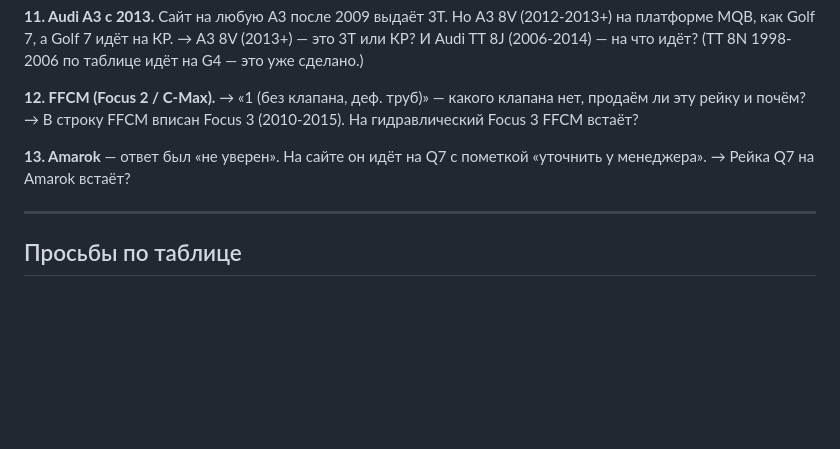
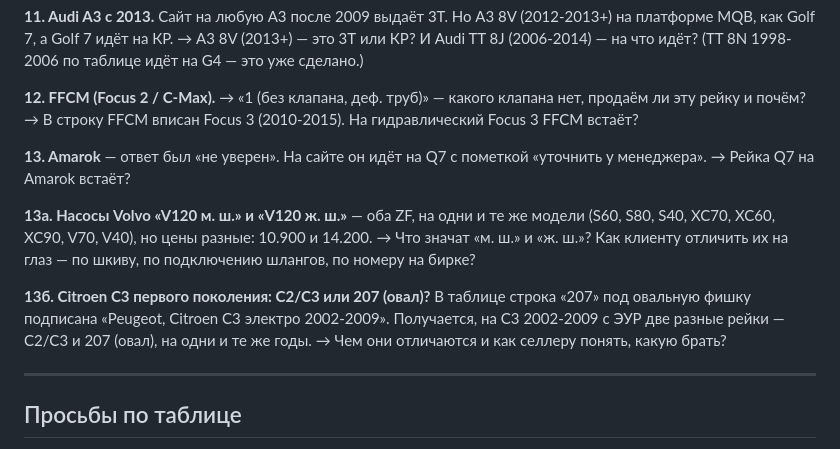
Before and after one commit to Vyacheslav08/zero777, a Markdown page: ВОПРОСЫ-МЕНЕДЖЕРУ.md, the part around the change. Rendered like a GitHub page; blank space fills up the shorter version.

Commit message:
Вопросы менеджеру: насосы Volvo V120 м.ш./ж.ш., C3 — C2/C3 или 207 овал
Co-Authored-By: Claude Opus 5.5 <noreply@anthropic.com>

```diff
--- a/ВОПРОСЫ-МЕНЕДЖЕРУ.md
+++ b/ВОПРОСЫ-МЕНЕДЖЕРУ.md
@@ -72,6 +72,16 @@ Logan 2 с 2014, а Almera G15 выпускается с 2012 и сделана
 «уточнить у менеджера».
 → Рейка Q7 на Amarok встаёт?
 
+**13а. Насосы Volvo «V120 м. ш.» и «V120 ж. ш.»** — оба ZF, на одни и те же модели
+(S60, S80, S40, XC70, XC60, XC90, V70, V40), но цены разные: 10.900 и 14.200.
+→ Что значат «м. ш.» и «ж. ш.»? Как клиенту отличить их на глаз — по шкиву, по подключению
+шлангов, по номеру на бирке?
+
+**13б. Citroen C3 первого поколения: C2/C3 или 207 (овал)?** В таблице строка «207» под
+овальную фишку подписана «Peugeot, Citroen C3 электро 2002-2009». Получается, на C3
+2002-2009 с ЭУР две разные рейки — C2/C3 и 207 (овал), на одни и те же годы.
+→ Чем они отличаются и как селлеру понять, какую брать?
+
 ---
 
 ## Просьбы по таблице
```
Also changed, not shown: CLAUDE.md (+1 -1 lines).
